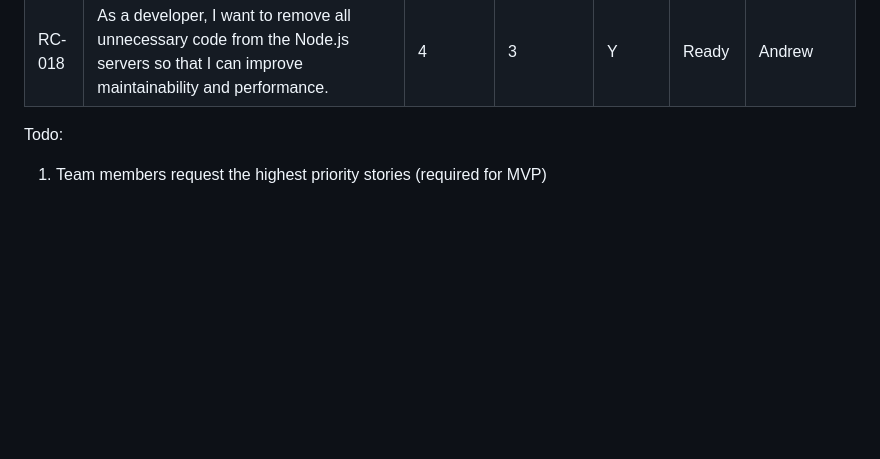
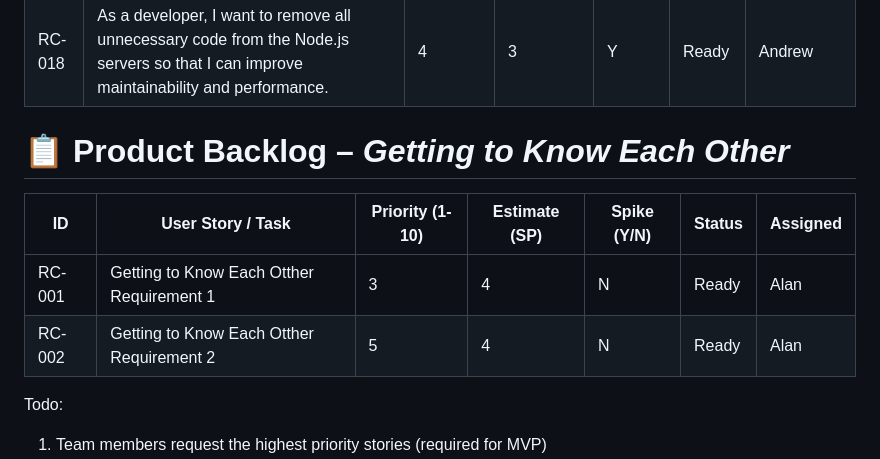
Before and after one commit to SpicyChalupas/Gtkeot-and-hirc-SC, a Markdown page: backlogs/sprint-04-backlog.md, the part around the change. Rendered like a GitHub page; blank space fills up the shorter version.

```diff
--- a/backlogs/sprint-04-backlog.md
+++ b/backlogs/sprint-04-backlog.md
@@ -33,6 +33,14 @@ Sprint 4 Backlog:
 | RC-016 | As a user, I want a visually appealing application that utilizes Tailwind to style the interface, allowing me to enjoy a modern and visually pleasing experience. | 1 | 5 | N | Ready | Edgar |
 | RC-018 | As a developer, I want to remove all unnecessary code from the Node.js servers so that I can improve maintainability and performance. | 4 | 3 | Y | Ready | Andrew |
 
+# 📋 Product Backlog – *Getting to Know Each Other*
+
+| **ID** | **User Story / Task** | **Priority (1-10)** | **Estimate (SP)** | **Spike (Y/N)** | **Status** | **Assigned** |
+|--------|------------------------|--------------|--------------|------------|--------------|--------------|
+| RC-001 | Getting to Know Each Otther Requirement 1 | 3 | 4 | N | Ready | Alan |
+| RC-002 | Getting to Know Each Otther Requirement 2 | 5 | 4 | N | Ready | Alan |
+
+
 
 Todo:
 1. Team members request the highest priority stories (required for MVP)
```
